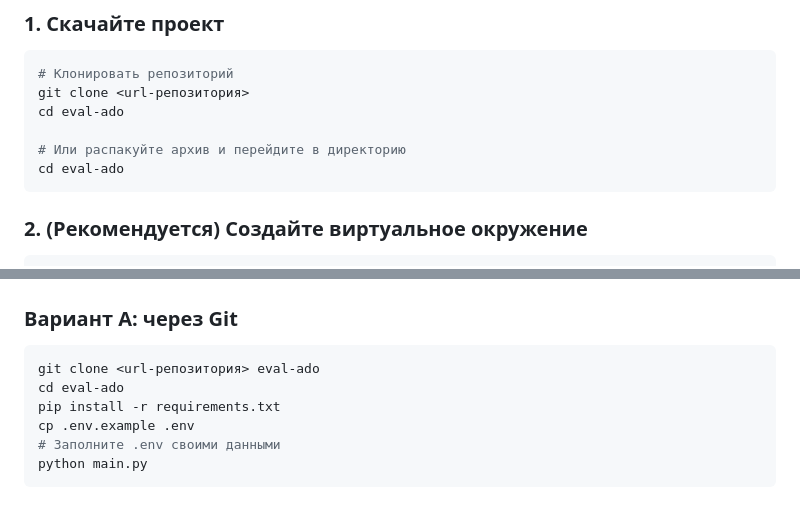
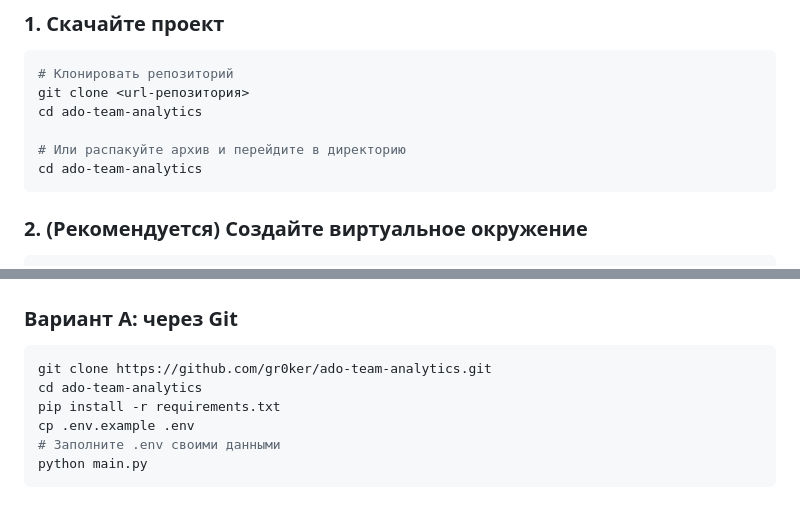
Before and after one commit to gr0ker/ado-team-analytics, a Markdown page: README.md, 2 parts joined by grey strips. Rendered like a GitHub page.

Commit message:
docs: fix repo name in README (eval-ado -> ado-team-analytics)
Co-authored-by: Copilot <223556219+Copilot@users.noreply.github.com>

````diff
--- a/README.md
+++ b/README.md
@@ -28,10 +28,10 @@
 ```bash
 # Клонировать репозиторий
 git clone <url-репозитория>
-cd eval-ado
+cd ado-team-analytics
 
 # Или распакуйте архив и перейдите в директорию
-cd eval-ado
+cd ado-team-analytics
 ```
 
 ### 2. (Рекомендуется) Создайте виртуальное окружение
@@ -205,8 +205,8 @@ python main.py --from 2024-01-01 --to 2024-12-31
 ### Вариант A: через Git
 
 ```bash
-git clone <url-репозитория> eval-ado
-cd eval-ado
+git clone https://github.com/gr0ker/ado-team-analytics.git
+cd ado-team-analytics
 pip install -r requirements.txt
 cp .env.example .env
 # Заполните .env своими данными
````
